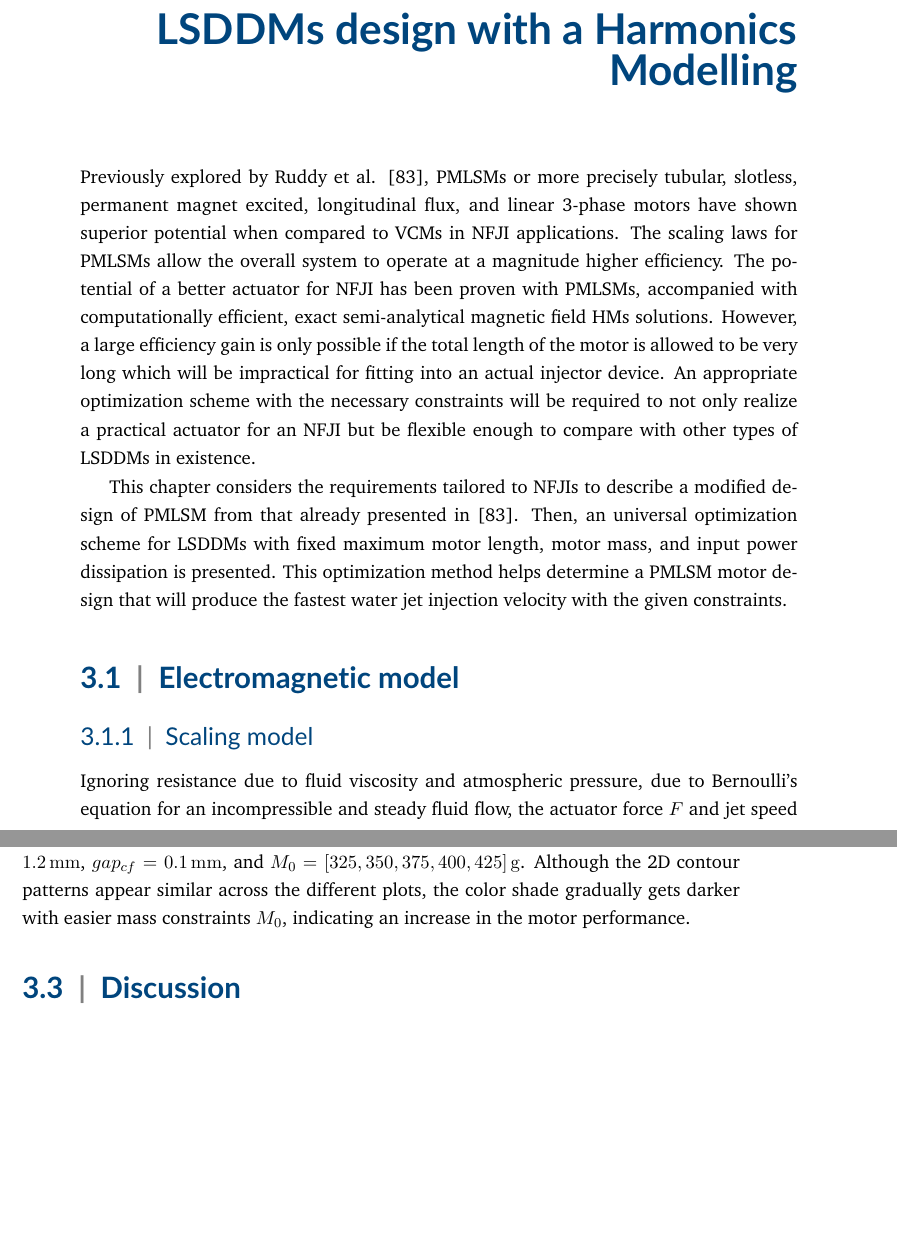
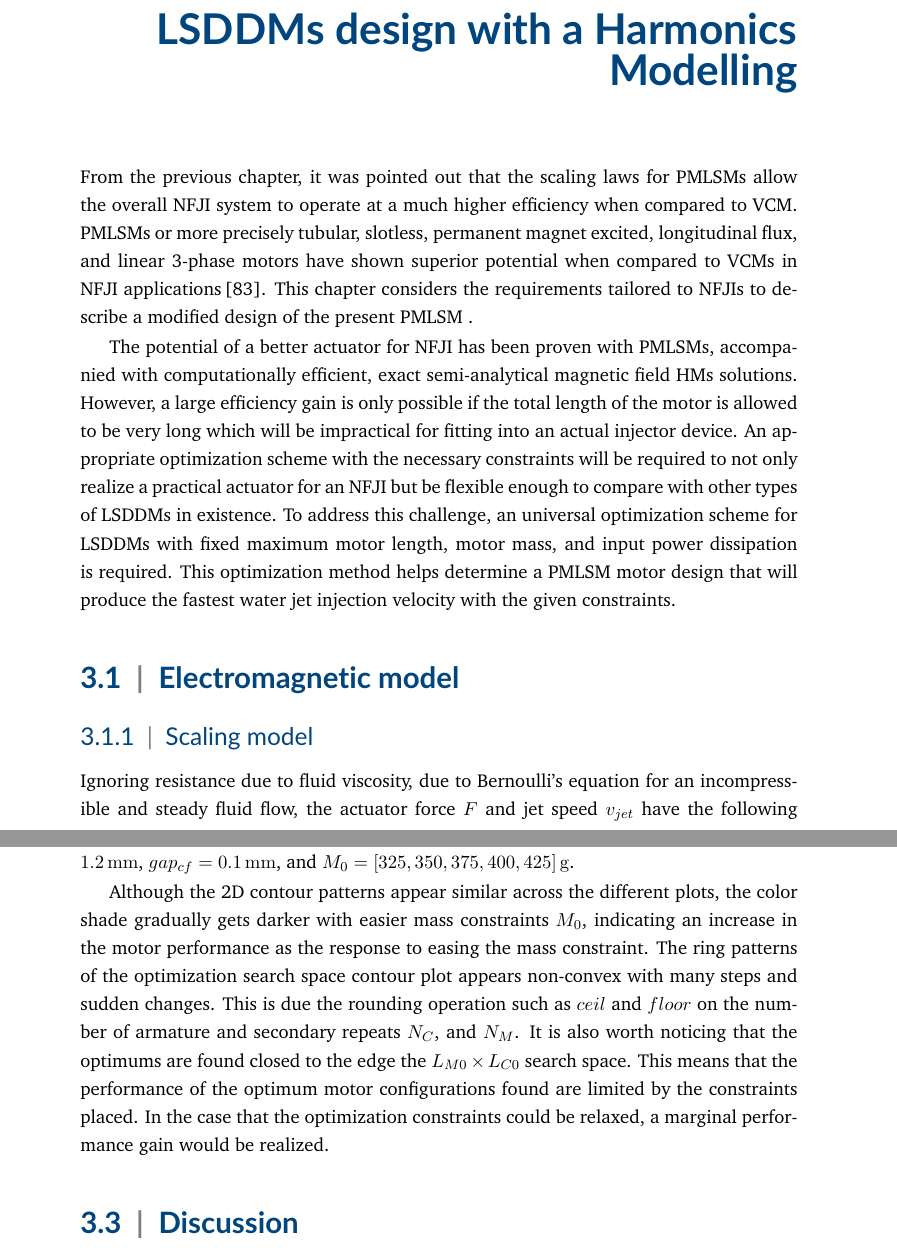
Before and after one commit to mechatroNick/Ph.D.-Thesis, a LaTeX thesis (dissertation_main.tex, which reads chap3/PMLSM_design_with_HM_techniques.tex): two parts of pages 41 and 52 of 142 before the commit and two parts of pages 41 and 53 of 142 after it, joined at a grey line, cut so that both start at the same text, the shorter picture padded with empty space. Compiled offline with pdfLaTeX.

Commit message:
[23] Fixed chapter 3 per Bryan suggestions

```diff
--- a/chap3/PMLSM_design_with_HM_techniques.tex
+++ b/chap3/PMLSM_design_with_HM_techniques.tex
@@ -1,10 +1,10 @@
 \chapter{\acsp{LSDDM} design with a Harmonics Modelling}   \label{Chapter:PMLSM design HM}
 
 
-    Previously explored by Ruddy et al. \cite{Ruddy2015}, \acsp{PMLSM} or more precisely tubular, slotless, permanent magnet excited, longitudinal flux, and linear 3-phase motors have shown superior potential when compared to \acsp{VCM} in \acs{NFJI} applications. The scaling laws for \acsp{PMLSM} allow the overall system to operate at a magnitude higher efficiency. The potential of a better actuator for \acs{NFJI} has been proven with \acsp{PMLSM}, accompanied with computationally efficient, exact semi-analytical magnetic field \acsp{HM} solutions. However, a large efficiency gain is only possible if the total length of the motor is allowed to be very long which will be impractical for fitting into an actual injector device. An appropriate optimization scheme with the necessary constraints will be required to not only realize a practical actuator for an \acs{NFJI} but be flexible enough to compare with other types of \acsp{LSDDM} in existence.
+    From the previous chapter, it was pointed out that the scaling laws for \acsp{PMLSM} allow the overall \acs{NFJI} system to operate at a much higher efficiency when compared to \acs{VCM}. \acsp{PMLSM} or more precisely tubular, slotless, permanent magnet excited, longitudinal flux, and linear 3-phase motors have shown superior potential when compared to \acsp{VCM} in \acs{NFJI} applications\,\cite{Ruddy2015}. This chapter considers the requirements tailored to \acsp{NFJI} to describe a modified design of the present \acs{PMLSM} .
 
 
-    This chapter considers the requirements tailored to \acsp{NFJI} to describe a modified design of \acs{PMLSM} from that already presented in \cite{Ruddy2015}. Then, an universal optimization scheme for \acsp{LSDDM} with fixed maximum motor length, motor mass, and input power dissipation is presented. This optimization method helps determine a \acs{PMLSM} motor design that will produce the fastest water jet injection velocity with the given constraints.
+    The potential of a better actuator for \acs{NFJI} has been proven with \acsp{PMLSM}, accompanied with computationally efficient, exact semi-analytical magnetic field \acsp{HM} solutions. However, a large efficiency gain is only possible if the total length of the motor is allowed to be very long which will be impractical for fitting into an actual injector device. An appropriate optimization scheme with the necessary constraints will be required to not only realize a practical actuator for an \acs{NFJI} but be flexible enough to compare with other types of \acsp{LSDDM} in existence. To address this challenge, an universal optimization scheme for \acsp{LSDDM} with fixed maximum motor length, motor mass, and input power dissipation is required. This optimization method helps determine a \acs{PMLSM} motor design that will produce the fastest water jet injection velocity with the given constraints.
 
 
 % ===================================================================================================
@@ -27,7 +27,7 @@
         \end{figure*}
 
 
-        Ignoring resistance due to fluid viscosity and atmospheric pressure, due to Bernoulli's equation for an incompressible and steady fluid flow, the actuator force $F$ and jet speed $v_{jet}$ have the following relationship:
+        Ignoring resistance due to fluid viscosity, due to Bernoulli's equation for an incompressible and steady fluid flow, the actuator force $F$ and jet speed $v_{jet}$ have the following relationship:
 
 
         \begin{equation}
@@ -539,6 +521,5 @@
             \caption{
                 The global optimization plots of $v_{jet}$ for the search space $L_{M0}:120\,\mathrm{mm}\rightarrow 160\,\mathrm{mm} \times L_{C0}:50\,\mathrm{mm}\rightarrow 90\,\mathrm{mm}$ using $P=1500\,\mathrm{W}$, $V=1\,\mathrm{mL}$, $gap_{mc}=1.2\,\mathrm{mm}$, $gap_{cf}=0.1\,\mathrm{mm}$,  and $M_0$ of: (a) $325\,\mathrm{g}$, (b) $350\,\mathrm{g}$, (c) $375\,\mathrm{g}$, (d) $400\,\mathrm{g}$, and (e) $425\,\mathrm{g}$.
             }   \label{fig:chapter/hm/optimization search space result for differnt mass}
-        \end{figure*}
+        \end{figure}
 
-        As expected, the more relaxed the mass constraint $M_0$, the higher the achievable jet speed $v_{jet}$ can be. Globally optimized motors at mass constraints $M_0$ of $350\,\mathrm{g}$, $350\,\mathrm{g}$, $375\,\mathrm{g}$, $400\,\mathrm{g}$, and $425\,\mathrm{g}$ can produce $v_{jet}$ of $229\,\mathrm{m/s}$, $234\,\mathrm{m/s}$, $240\,\mathrm{m/s}$, $245\,\mathrm{m/s}$, and $250\,\mathrm{m/s}$, respectively. Fig.\,\ref{fig:chapter/hm/optimization search space result for differnt mass} provides global optimization plots of $v_{jet}$ for the search space $L_{M0}:120\,\mathrm{mm}\rightarrow 160\,\mathrm{mm} \times L_{C0}:50\,\mathrm{mm}\rightarrow 90\,\mathrm{mm}$ using $P=1500\,\mathrm{W}$, $V=1\,\mathrm{mL}$, $gap_{mc}=1.2\,\mathrm{mm}$, $gap_{cf}=0.1\,\mathrm{mm}$,  and $M_0=[325,350,375,400,425]\,\mathrm{g}$. Although the 2D contour patterns appear similar across the different plots, the color shade gradually gets darker with easier mass constraints $M_0$, indicating an increase in the motor performance.
@@ -545,3 +548,6 @@
+        As expected, the more relaxed the mass constraint $M_0$, the higher the achievable jet speed $v_{jet}$ can be. Globally optimized motors at mass constraints $M_0$ of $350\,\mathrm{g}$, $350\,\mathrm{g}$, $375\,\mathrm{g}$, $400\,\mathrm{g}$, and $425\,\mathrm{g}$ can produce $v_{jet}$ of $229\,\mathrm{m/s}$, $234\,\mathrm{m/s}$, $240\,\mathrm{m/s}$, $245\,\mathrm{m/s}$, and $250\,\mathrm{m/s}$, respectively. Fig.\,\ref{fig:chapter/hm/optimization search space result for differnt mass} provides global optimization plots of $v_{jet}$ for the search space $L_{M0}:120\,\mathrm{mm}\rightarrow 160\,\mathrm{mm} \times L_{C0}:50\,\mathrm{mm}\rightarrow 90\,\mathrm{mm}$ using $P=1500\,\mathrm{W}$, $V=1\,\mathrm{mL}$, $gap_{mc}=1.2\,\mathrm{mm}$, $gap_{cf}=0.1\,\mathrm{mm}$,  and $M_0=[325,350,375,400,425]\,\mathrm{g}$.
+
+        Although the 2D contour patterns appear similar across the different plots, the color shade gradually gets darker with easier mass constraints $M_0$, indicating an increase in the motor performance as the response to easing the mass constraint. The ring patterns of the optimization search space contour plot appears non-convex with many steps and sudden changes. This is due the rounding operation such as $ceil$ and $floor$ on the number of armature and secondary repeats $N_C$, and $N_M$. It is also worth noticing that the optimums are found closed to the edge the $L_{M0} \times L_{C0}$ search space. This means that the performance of the optimum motor configurations found are limited by the constraints placed. In the case that the optimization constraints could be relaxed, a marginal performance gain would be realized.
 
 
     % ===================================================================================================
```
Also changed, not shown: chap3/PMLSM_design_with_HM_techniques.tex (52 more changed lines).
